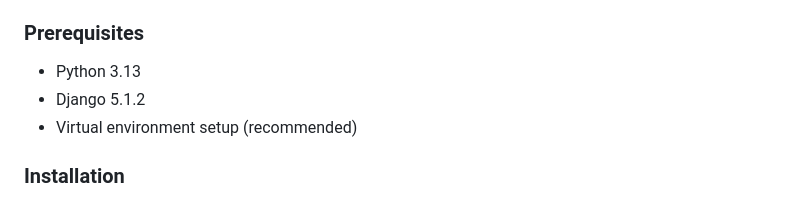
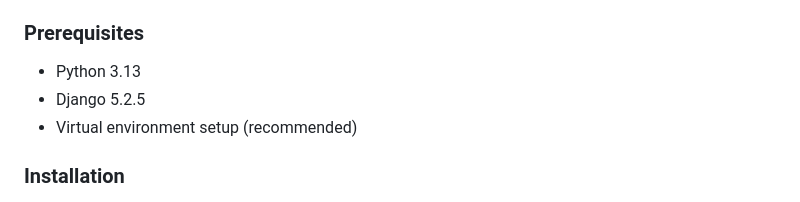
Before and after one commit to ferhat-mousavi/DjangoInquiro, a Markdown page: README.md, the part around the change. GitHub-like rendering.

```diff
--- a/README.md
+++ b/README.md
@@ -15,7 +15,7 @@
 
 ### Prerequisites
 - Python 3.13
-- Django 5.1.2
+- Django 5.2.5
 - Virtual environment setup (recommended)
 
 ### Installation
```
